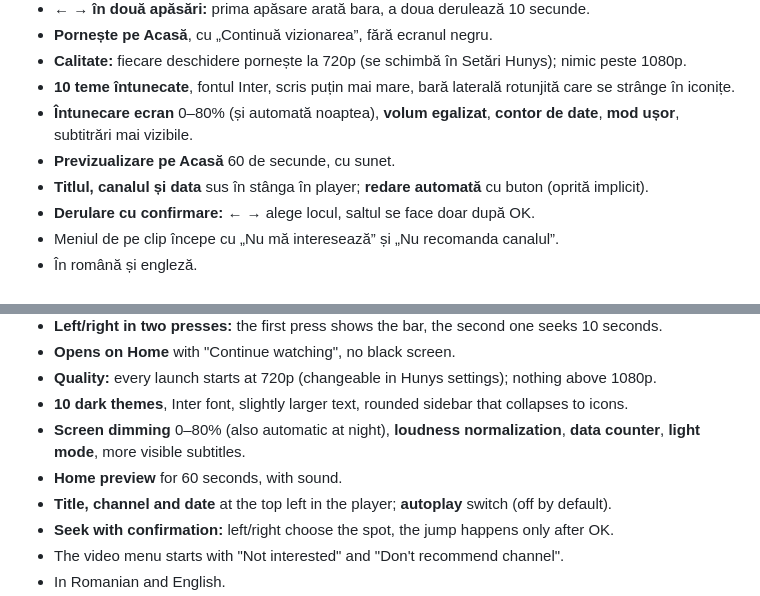
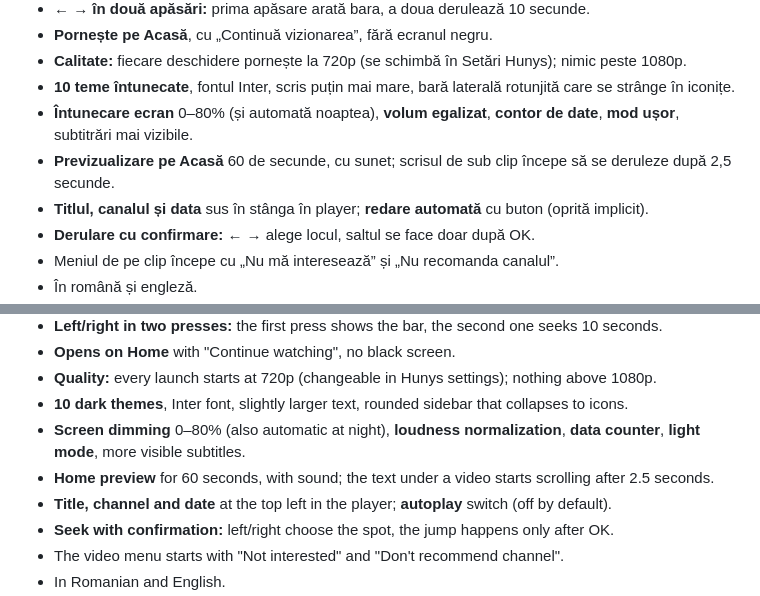
Before and after one commit to cosminpaulet41-beep/Hunys-with-Claude-AI, a Markdown page: smarttube-hunys/README.md, 2 parts joined by grey strips. Rendered like a GitHub page.

Commit message:
SmartTube Hunys build 18: titlul din player apare din nou; derularea textului de pe carduri după 2,5 s
Co-Authored-By: Claude Opus 5.5 <noreply@anthropic.com>
Claude-Session: https://claude.ai/code/session_01TZoHkVQ5N3oUnMNK5p4mNh

```diff
--- a/smarttube-hunys/README.md
+++ b/smarttube-hunys/README.md
@@ -20,7 +20,7 @@ O versiune modificată a SmartTube (YouTube fără reclame pentru Android TV), f
 - **Calitate:** fiecare deschidere pornește la 720p (se schimbă în Setări Hunys); nimic peste 1080p.
 - **10 teme întunecate**, fontul Inter, scris puțin mai mare, bară laterală rotunjită care se strânge în iconițe.
 - **Întunecare ecran** 0–80% (și automată noaptea), **volum egalizat**, **contor de date**, **mod ușor**, subtitrări mai vizibile.
-- **Previzualizare pe Acasă** 60 de secunde, cu sunet.
+- **Previzualizare pe Acasă** 60 de secunde, cu sunet; scrisul de sub clip începe să se deruleze după 2,5 secunde.
 - **Titlul, canalul și data** sus în stânga în player; **redare automată** cu buton (oprită implicit).
 - **Derulare cu confirmare:** ← → alege locul, saltul se face doar după OK.
 - Meniul de pe clip începe cu „Nu mă interesează” și „Nu recomanda canalul”.
@@ -41,7 +41,7 @@ A modified SmartTube (ad-free YouTube for Android TV), built for an Android 14 p
 - **Quality:** every launch starts at 720p (changeable in Hunys settings); nothing above 1080p.
 - **10 dark themes**, Inter font, slightly larger text, rounded sidebar that collapses to icons.
 - **Screen dimming** 0–80% (also automatic at night), **loudness normalization**, **data counter**, **light mode**, more visible subtitles.
-- **Home preview** for 60 seconds, with sound.
+- **Home preview** for 60 seconds, with sound; the text under a video starts scrolling after 2.5 seconds.
 - **Title, channel and date** at the top left in the player; **autoplay** switch (off by default).
 - **Seek with confirmation:** left/right choose the spot, the jump happens only after OK.
 - The video menu starts with "Not interested" and "Don't recommend channel".
```
